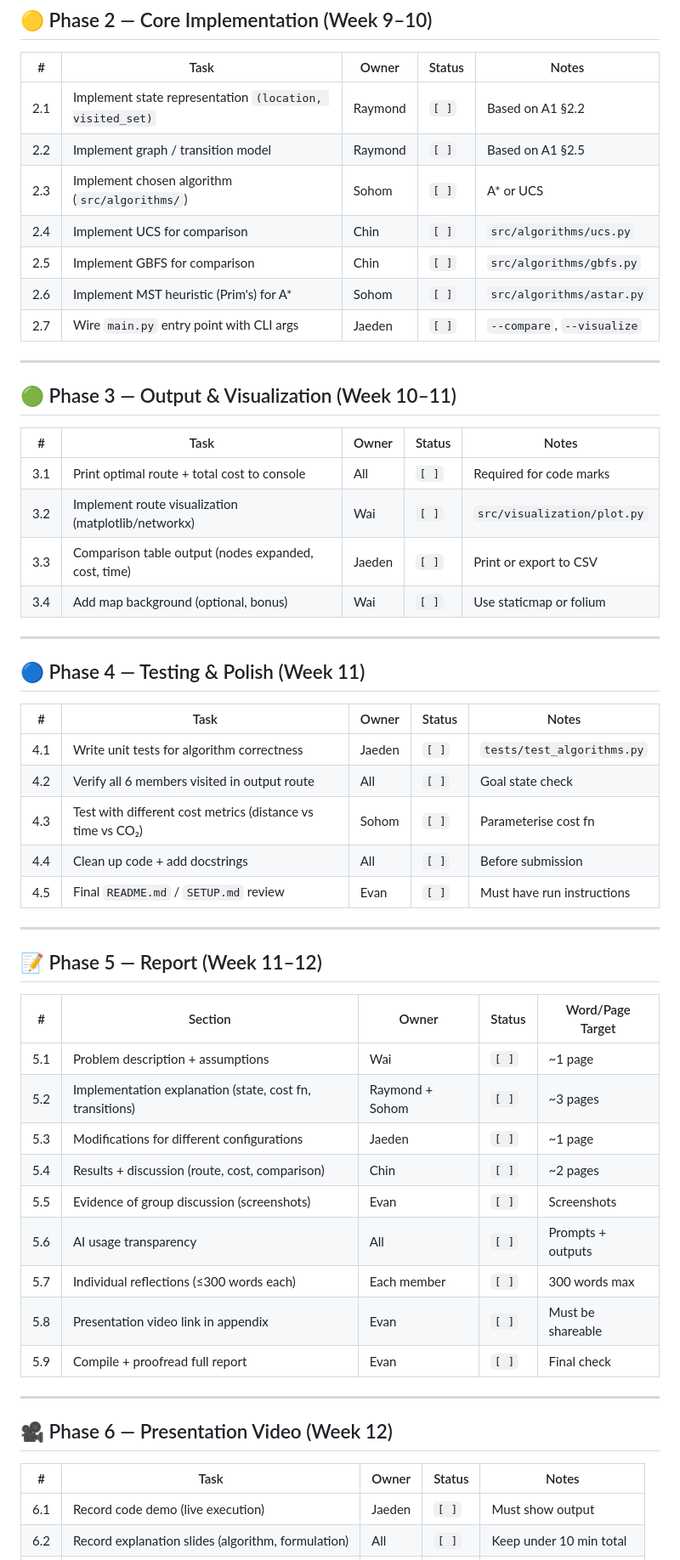
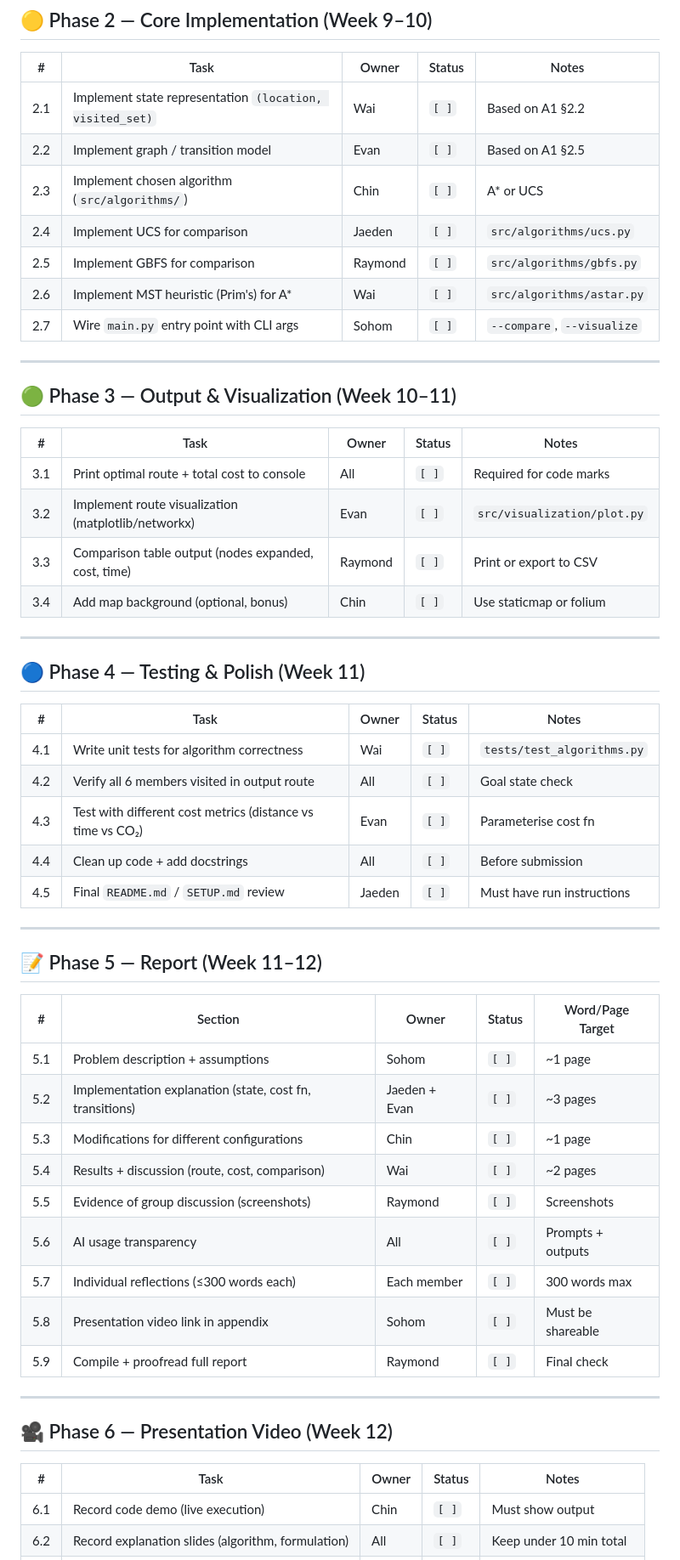
Before and after one commit to JaedenTYY/csc3206-assignment2, a Markdown page: docs/TASKS.md, the part around one of its changes. Shown at 85% size. Rendered like a GitHub page.

Commit message:
chore: instructions

```diff
--- a/docs/TASKS.md
+++ b/docs/TASKS.md
@@ -22,13 +22,13 @@
 
 | # | Task | Owner | Status | Notes |
 |---|------|-------|--------|-------|
-| 2.1 | Implement state representation `(location, visited_set)` | Raymond | `[ ]` | Based on A1 §2.2 |
-| 2.2 | Implement graph / transition model | Raymond | `[ ]` | Based on A1 §2.5 |
-| 2.3 | Implement chosen algorithm (`src/algorithms/`) | Sohom | `[ ]` | A* or UCS |
-| 2.4 | Implement UCS for comparison | Chin | `[ ]` | `src/algorithms/ucs.py` |
-| 2.5 | Implement GBFS for comparison | Chin | `[ ]` | `src/algorithms/gbfs.py` |
-| 2.6 | Implement MST heuristic (Prim's) for A* | Sohom | `[ ]` | `src/algorithms/astar.py` |
-| 2.7 | Wire `main.py` entry point with CLI args | Jaeden | `[ ]` | `--compare`, `--visualize` |
+| 2.1 | Implement state representation `(location, visited_set)` | Wai | `[ ]` | Based on A1 §2.2 |
+| 2.2 | Implement graph / transition model | Evan | `[ ]` | Based on A1 §2.5 |
+| 2.3 | Implement chosen algorithm (`src/algorithms/`) | Chin | `[ ]` | A* or UCS |
+| 2.4 | Implement UCS for comparison | Jaeden | `[ ]` | `src/algorithms/ucs.py` |
+| 2.5 | Implement GBFS for comparison | Raymond | `[ ]` | `src/algorithms/gbfs.py` |
+| 2.6 | Implement MST heuristic (Prim's) for A* | Wai | `[ ]` | `src/algorithms/astar.py` |
+| 2.7 | Wire `main.py` entry point with CLI args | Sohom | `[ ]` | `--compare`, `--visualize` |
 
 ---
 
@@ -37,9 +37,9 @@
 | # | Task | Owner | Status | Notes |
 |---|------|-------|--------|-------|
 | 3.1 | Print optimal route + total cost to console | All | `[ ]` | Required for code marks |
-| 3.2 | Implement route visualization (matplotlib/networkx) | Wai | `[ ]` | `src/visualization/plot.py` |
-| 3.3 | Comparison table output (nodes expanded, cost, time) | Jaeden | `[ ]` | Print or export to CSV |
-| 3.4 | Add map background (optional, bonus) | Wai | `[ ]` | Use staticmap or folium |
+| 3.2 | Implement route visualization (matplotlib/networkx) | Evan | `[ ]` | `src/visualization/plot.py` |
+| 3.3 | Comparison table output (nodes expanded, cost, time) | Raymond | `[ ]` | Print or export to CSV |
+| 3.4 | Add map background (optional, bonus) | Chin | `[ ]` | Use staticmap or folium |
 
 ---
 
@@ -47,11 +47,11 @@
 
 | # | Task | Owner | Status | Notes |
 |---|------|-------|--------|-------|
-| 4.1 | Write unit tests for algorithm correctness | Jaeden | `[ ]` | `tests/test_algorithms.py` |
+| 4.1 | Write unit tests for algorithm correctness | Wai | `[ ]` | `tests/test_algorithms.py` |
 | 4.2 | Verify all 6 members visited in output route | All | `[ ]` | Goal state check |
-| 4.3 | Test with different cost metrics (distance vs time vs CO₂) | Sohom | `[ ]` | Parameterise cost fn |
+| 4.3 | Test with different cost metrics (distance vs time vs CO₂) | Evan | `[ ]` | Parameterise cost fn |
 | 4.4 | Clean up code + add docstrings | All | `[ ]` | Before submission |
-| 4.5 | Final `README.md` / `SETUP.md` review | Evan | `[ ]` | Must have run instructions |
+| 4.5 | Final `README.md` / `SETUP.md` review | Jaeden | `[ ]` | Must have run instructions |
 
 ---
 
@@ -59,15 +59,15 @@
 
 | # | Section | Owner | Status | Word/Page Target |
 |---|---------|-------|--------|-----------------|
-| 5.1 | Problem description + assumptions | Wai | `[ ]` | ~1 page |
-| 5.2 | Implementation explanation (state, cost fn, transitions) | Raymond + Sohom | `[ ]` | ~3 pages |
-| 5.3 | Modifications for different configurations | Jaeden | `[ ]` | ~1 page |
-| 5.4 | Results + discussion (route, cost, comparison) | Chin | `[ ]` | ~2 pages |
-| 5.5 | Evidence of group discussion (screenshots) | Evan | `[ ]` | Screenshots |
+| 5.1 | Problem description + assumptions | Sohom | `[ ]` | ~1 page |
+| 5.2 | Implementation explanation (state, cost fn, transitions) | Jaeden + Evan | `[ ]` | ~3 pages |
+| 5.3 | Modifications for different configurations | Chin | `[ ]` | ~1 page |
+| 5.4 | Results + discussion (route, cost, comparison) | Wai | `[ ]` | ~2 pages |
+| 5.5 | Evidence of group discussion (screenshots) | Raymond | `[ ]` | Screenshots |
 | 5.6 | AI usage transparency | All | `[ ]` | Prompts + outputs |
 | 5.7 | Individual reflections (≤300 words each) | Each member | `[ ]` | 300 words max |
-| 5.8 | Presentation video link in appendix | Evan | `[ ]` | Must be shareable |
-| 5.9 | Compile + proofread full report | Evan | `[ ]` | Final check |
+| 5.8 | Presentation video link in appendix | Sohom | `[ ]` | Must be shareable |
+| 5.9 | Compile + proofread full report | Raymond | `[ ]` | Final check |
 
 ---
 
@@ -75,5 +75,5 @@
 
 | # | Task | Owner | Status | Notes |
 |---|------|-------|--------|-------|
-| 6.1 | Record code demo (live execution) | Jaeden | `[ ]` | Must show output |
+| 6.1 | Record code demo (live execution) | Chin | `[ ]` | Must show output |
 | 6.2 | Record explanation slides (algorithm, formulation) | All | `[ ]` | Keep under 10 min total |
```
Also changed, not shown: other parts of docs/TASKS.md (+2 -2 lines), README.md (+29 -4 lines), docs/ALGORITHM_IMPLEMENTATION.md (added, +133 -0 lines).
